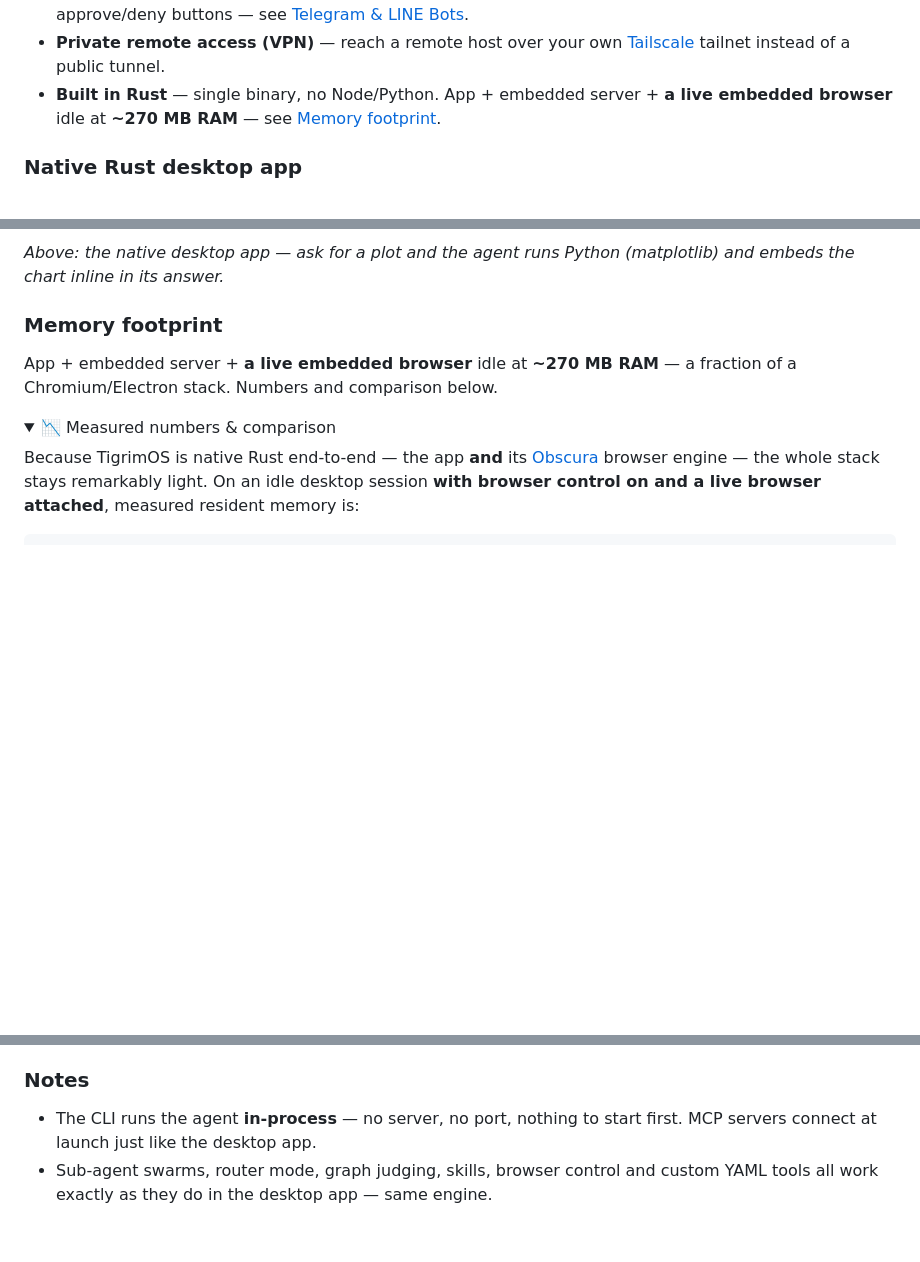
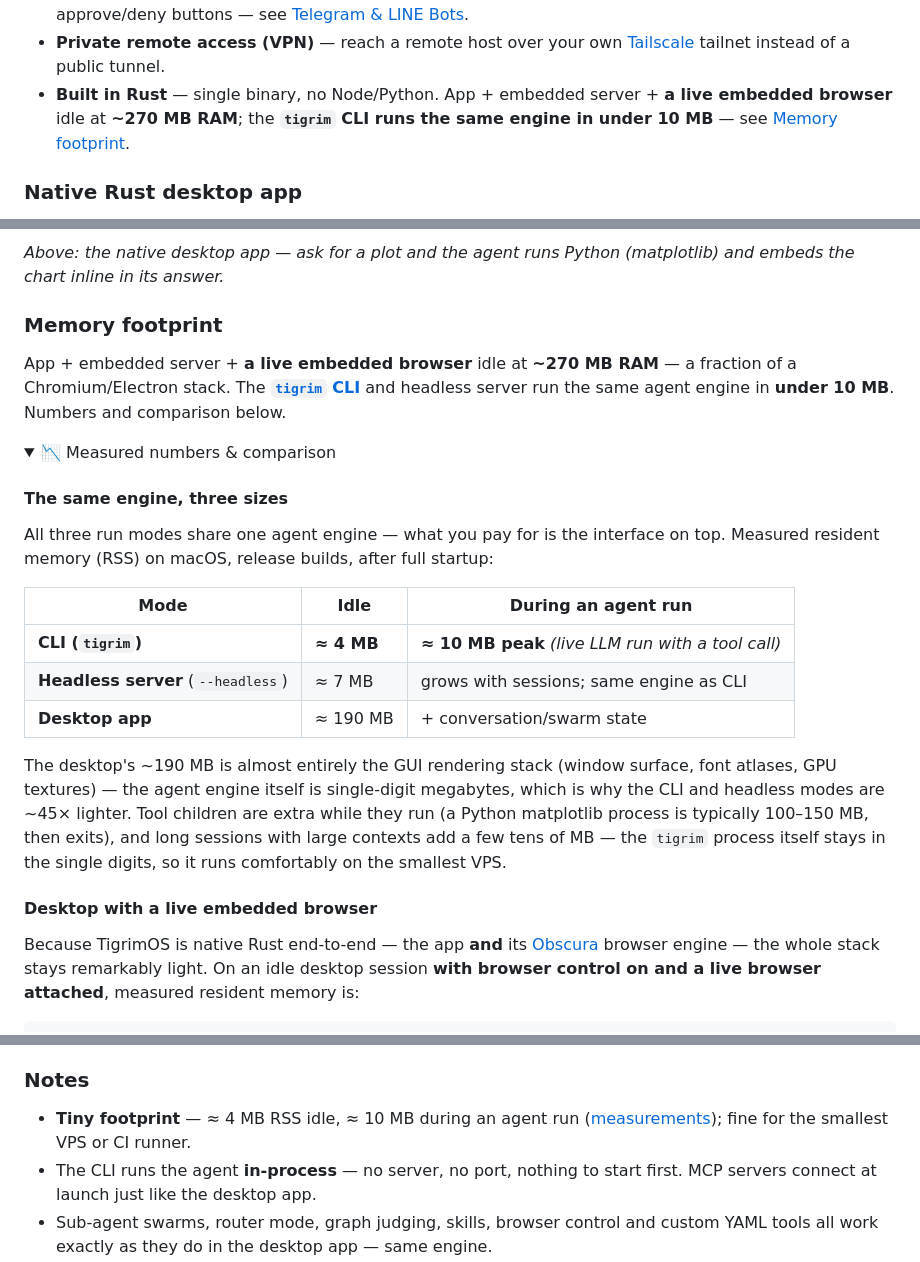
Before and after one commit to Sompote/TigrimOSR, a Markdown page: README.md, 3 parts joined by grey strips. GitHub-like rendering; folded sections open; blank space fills up the shorter version.

Commit message:
docs(readme): measured RAM comparison — CLI ~4 MB / headless ~7 MB / desktop ~190 MB
Same-engine-three-sizes table in the Memory footprint section (idle RSS +
run peak, release builds), CLI footprint note in the CLI guide and the
Built-in-Rust bullet.

Co-Authored-By: Claude Fable 5 <noreply@anthropic.com>

```diff
--- a/README.md
+++ b/README.md
@@ -33,7 +33,7 @@ Add **your own tools** in YAML, connect **Gmail / Calendar / Drive** in three cl
 - **Run it your way** — native desktop app, headless, Docker, or the **[`tigrim` CLI](#cli-mode-tigrim)** right in your terminal — then connect from any browser or phone via the built-in web UI.
 - **Telegram & LINE bots** — chat and drive the agent with slash commands, live progress, and approve/deny buttons — see [Telegram & LINE Bots](#telegram--line-bots).
 - **Private remote access (VPN)** — reach a remote host over your own [Tailscale](https://tailscale.com) tailnet instead of a public tunnel.
-- **Built in Rust** — single binary, no Node/Python. App + embedded server + **a live embedded browser** idle at **~270 MB RAM** — see [Memory footprint](#memory-footprint).
+- **Built in Rust** — single binary, no Node/Python. App + embedded server + **a live embedded browser** idle at **~270 MB RAM**; the **`tigrim` CLI runs the same engine in under 10 MB** — see [Memory footprint](#memory-footprint).
 
 ### Native Rust desktop app
 
@@ -45,10 +45,24 @@ Install it on your machine and run the UI as a **native Rust app** — a single,
 
 ### Memory footprint
 
-App + embedded server + **a live embedded browser** idle at **~270 MB RAM** — a fraction of a Chromium/Electron stack. Numbers and comparison below.
+App + embedded server + **a live embedded browser** idle at **~270 MB RAM** — a fraction of a Chromium/Electron stack. The **[`tigrim` CLI](#cli-mode-tigrim)** and headless server run the same agent engine in **under 10 MB**. Numbers and comparison below.
 
 <details>
 <summary>📉 Measured numbers & comparison</summary>
+
+#### The same engine, three sizes
+
+All three run modes share one agent engine — what you pay for is the interface on top. Measured resident memory (RSS) on macOS, release builds, after full startup:
+
+| Mode | Idle | During an agent run |
+|---|---|---|
+| **CLI (`tigrim`)** | **≈ 4 MB** | **≈ 10 MB peak** *(live LLM run with a tool call)* |
+| **Headless server** (`--headless`) | ≈ 7 MB | grows with sessions; same engine as CLI |
+| **Desktop app** | ≈ 190 MB | + conversation/swarm state |
+
+The desktop's ~190 MB is almost entirely the GUI rendering stack (window surface, font atlases, GPU textures) — the agent engine itself is single-digit megabytes, which is why the CLI and headless modes are ~45× lighter. Tool children are extra while they run (a Python matplotlib process is typically 100–150 MB, then exits), and long sessions with large contexts add a few tens of MB — the `tigrim` process itself stays in the single digits, so it runs comfortably on the smallest VPS.
+
+#### Desktop with a live embedded browser
 
 Because TigrimOS is native Rust end-to-end — the app **and** its [Obscura](https://github.com/h4ckf0r0day/obscura) browser engine — the whole stack stays remarkably light. On an idle desktop session **with browser control on and a live browser attached**, measured resident memory is:
 
@@ -199,6 +213,7 @@ Only the **final answer** goes to stdout; progress and tool lines go to stderr
 
 ### Notes
 
+- **Tiny footprint** — ≈ 4 MB RSS idle, ≈ 10 MB during an agent run ([measurements](#memory-footprint)); fine for the smallest VPS or CI runner.
 - The CLI runs the agent **in-process** — no server, no port, nothing to start first. MCP servers connect at launch just like the desktop app.
 - Sub-agent swarms, router mode, graph judging, skills, browser control and custom YAML tools all work exactly as they do in the desktop app — same engine.
 - Each folder keeps its **own chat history**; your global/desktop history is untouched.
```
